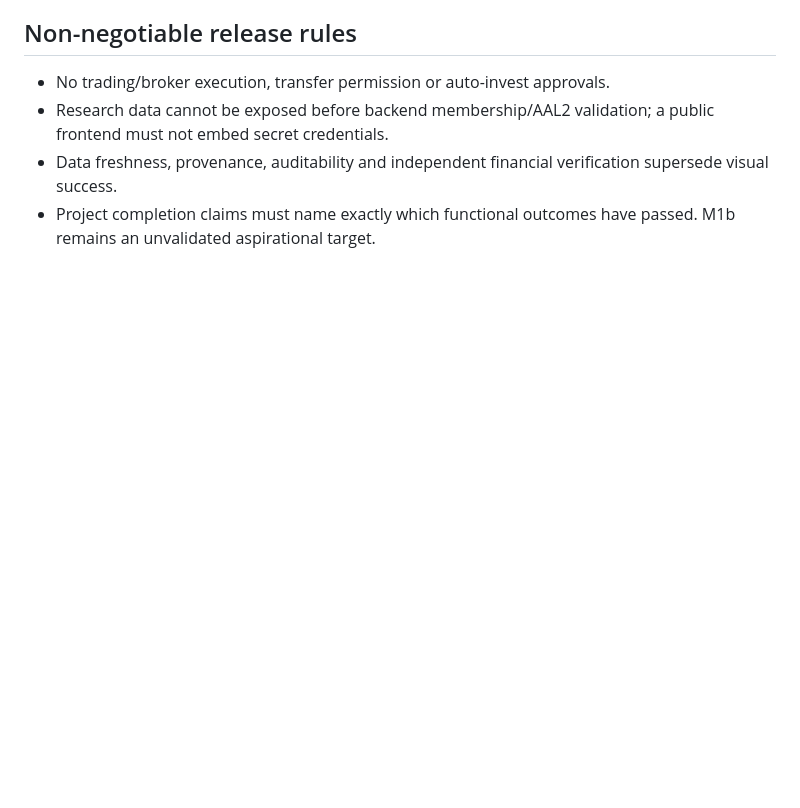
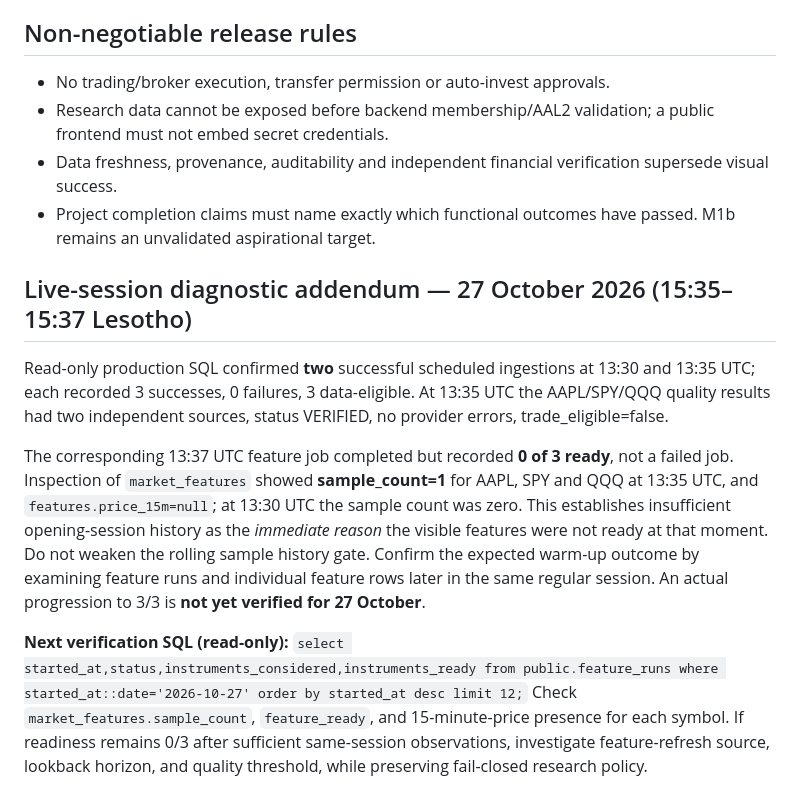
Before and after one commit to Mokhesuoe/wealthos-dashboard, a Markdown page: docs/WEALTHOS_DELIVERY_ROADMAP_2026-10-27.md, the part around the change. GitHub-like rendering; blank space fills up the shorter version.

Commit message:
docs: explain 27 October market-open feature warmup from verified production rows

```diff
--- a/docs/WEALTHOS_DELIVERY_ROADMAP_2026-10-27.md
+++ b/docs/WEALTHOS_DELIVERY_ROADMAP_2026-10-27.md
@@ -72,3 +72,11 @@ Do not treat screenshot counts or source presence as proof of current backend st
 - Research data cannot be exposed before backend membership/AAL2 validation; a public frontend must not embed secret credentials.
 - Data freshness, provenance, auditability and independent financial verification supersede visual success.
 - Project completion claims must name exactly which functional outcomes have passed. M1b remains an unvalidated aspirational target.
+
+## Live-session diagnostic addendum — 27 October 2026 (15:35–15:37 Lesotho)
+
+Read-only production SQL confirmed **two** successful scheduled ingestions at 13:30 and 13:35 UTC; each recorded 3 successes, 0 failures, 3 data-eligible. At 13:35 UTC the AAPL/SPY/QQQ quality results had two independent sources, status VERIFIED, no provider errors, trade_eligible=false.
+
+The corresponding 13:37 UTC feature job completed but recorded **0 of 3 ready**, not a failed job. Inspection of `market_features` showed **sample_count=1** for AAPL, SPY and QQQ at 13:35 UTC, and `features.price_15m=null`; at 13:30 UTC the sample count was zero. This establishes insufficient opening-session history as the *immediate reason* the visible features were not ready at that moment. Do not weaken the rolling sample history gate. Confirm the expected warm-up outcome by examining feature runs and individual feature rows later in the same regular session. An actual progression to 3/3 is **not yet verified for 27 October**.
+
+**Next verification SQL (read-only):** `select started_at,status,instruments_considered,instruments_ready from public.feature_runs where started_at::date='2026-10-27' order by started_at desc limit 12;` Check `market_features.sample_count`, `feature_ready`, and 15-minute-price presence for each symbol. If readiness remains 0/3 after sufficient same-session observations, investigate feature-refresh source, lookback horizon, and quality threshold, while preserving fail-closed research policy.
```
